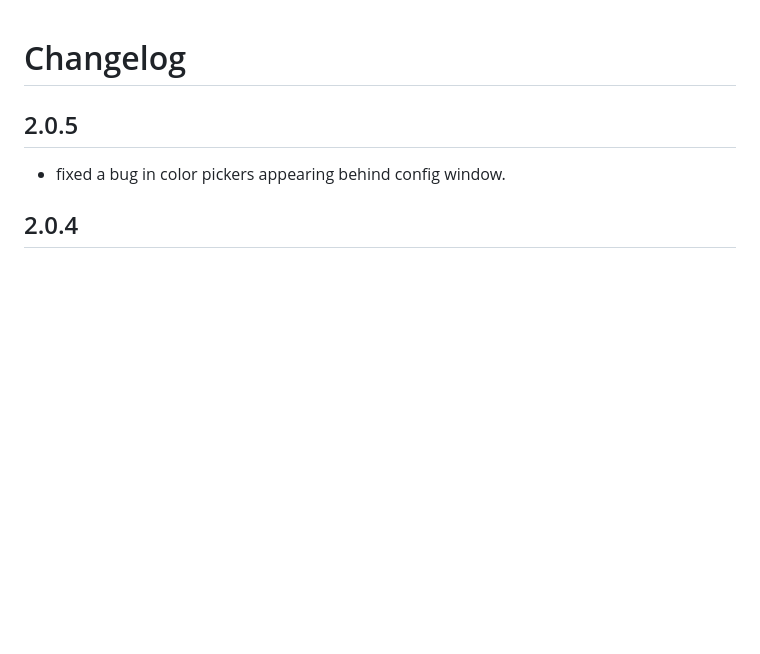
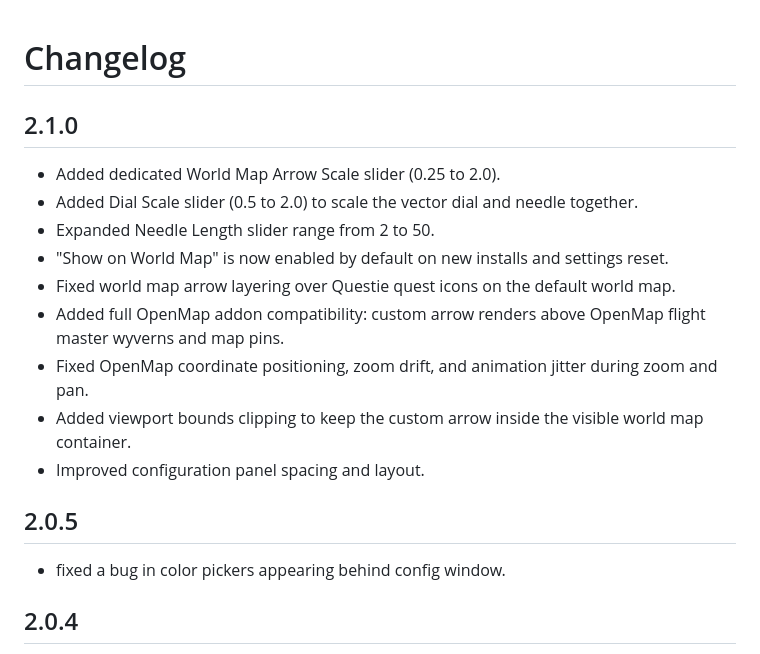
Before and after one commit to NiceShyGuy/CustomMinimapArrow, a Markdown page: CHANGELOG.md, the part around the change. Drawn GitHub-style; blank space fills up the shorter version.

```diff
--- a/CHANGELOG.md
+++ b/CHANGELOG.md
@@ -1,4 +1,16 @@
 # Changelog
+
+## 2.1.0
+
+- Added dedicated World Map Arrow Scale slider (0.25 to 2.0).
+- Added Dial Scale slider (0.5 to 2.0) to scale the vector dial and needle together.
+- Expanded Needle Length slider range from 2 to 50.
+- "Show on World Map" is now enabled by default on new installs and settings reset.
+- Fixed world map arrow layering over Questie quest icons on the default world map.
+- Added full OpenMap addon compatibility: custom arrow renders above OpenMap flight master wyverns and map pins.
+- Fixed OpenMap coordinate positioning, zoom drift, and animation jitter during zoom and pan.
+- Added viewport bounds clipping to keep the custom arrow inside the visible world map container.
+- Improved configuration panel spacing and layout.
 
 ## 2.0.5
 
```
Also changed, not shown: AGENTS.md (added, +30 -0 lines), README.md (+10 -11 lines), imgs/Screenshot2-200px.png, imgs/Screenshot2.png, 3 other files.
